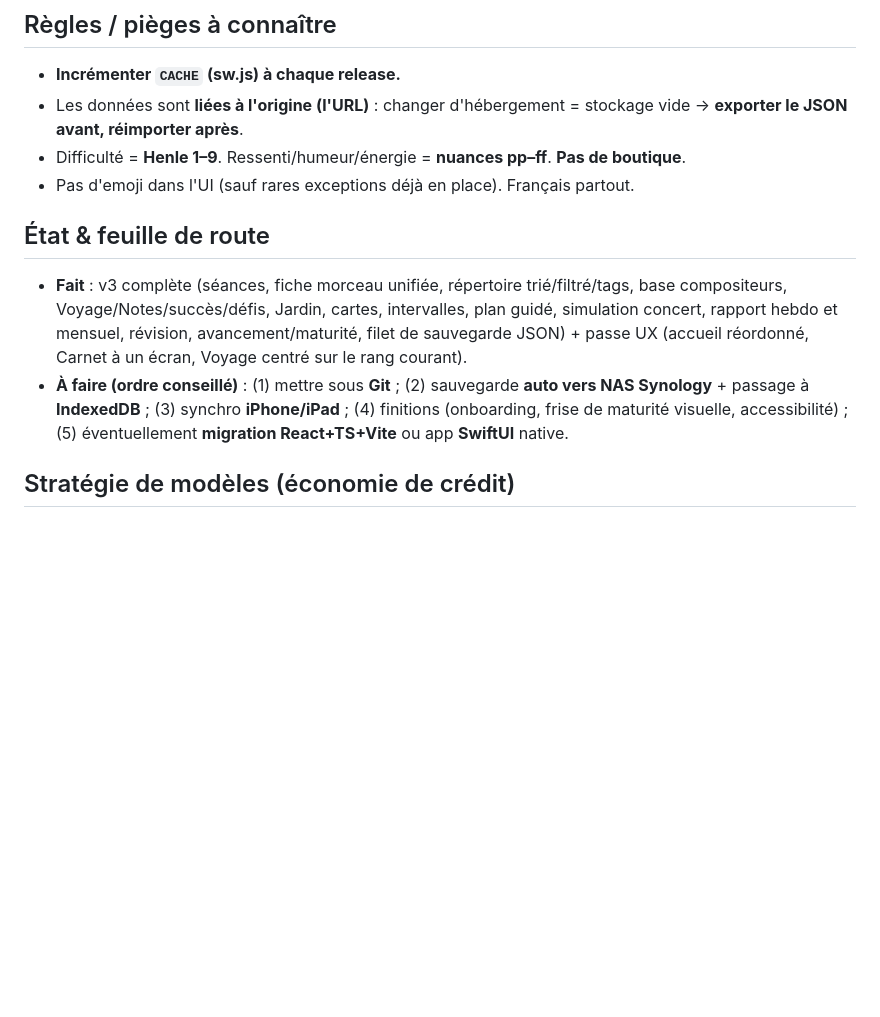
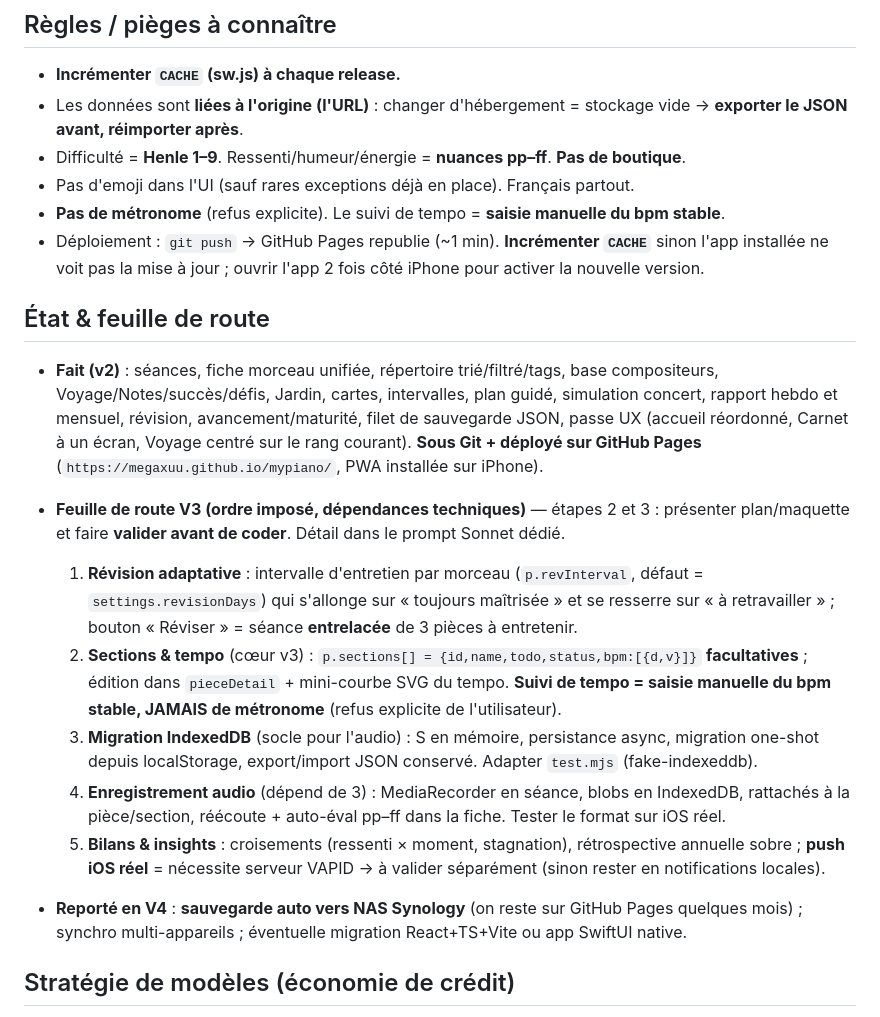
Before and after one commit to MegaXuu/mypiano, a Markdown page: CLAUDE.md, the part around the change. Drawn GitHub-style; blank space fills up the shorter version.

Commit message:
Consigne la feuille de route V3 dans CLAUDE.md
- Détaille les 5 étapes ordonnées de la V3 (révision adaptative, sections
  & tempo, migration IndexedDB, enregistrement audio, bilans & insights)
  avec leurs dépendances techniques.
- Acte le report de la sauvegarde NAS et de la synchro multi-appareils
  en V4 (on reste sur GitHub Pages).
- Ajoute aux règles la contrainte « pas de métronome » (suivi de tempo =
  saisie manuelle du bpm) et le rappel du flux de déploiement GitHub Pages
  (bump CACHE + ouvrir l'app 2 fois côté iPhone).

Co-Authored-By: Claude Opus 4.8 <noreply@anthropic.com>

```diff
--- a/CLAUDE.md
+++ b/CLAUDE.md
@@ -70,15 +70,35 @@ Polices : titres **Playfair Display**, interface **DM Sans**, chiffres **EB Gara
 - Les données sont **liées à l'origine (l'URL)** : changer d'hébergement = stockage vide → **exporter le JSON avant, réimporter après**.
 - Difficulté = **Henle 1–9**. Ressenti/humeur/énergie = **nuances pp–ff**. **Pas de boutique**.
 - Pas d'emoji dans l'UI (sauf rares exceptions déjà en place). Français partout.
+- **Pas de métronome** (refus explicite). Le suivi de tempo = **saisie manuelle du bpm stable**.
+- Déploiement : `git push` → GitHub Pages republie (~1 min). **Incrémenter `CACHE`** sinon l'app
+  installée ne voit pas la mise à jour ; ouvrir l'app 2 fois côté iPhone pour activer la nouvelle version.
 
 ## État & feuille de route
-- **Fait** : v3 complète (séances, fiche morceau unifiée, répertoire trié/filtré/tags, base compositeurs,
+- **Fait (v2)** : séances, fiche morceau unifiée, répertoire trié/filtré/tags, base compositeurs,
   Voyage/Notes/succès/défis, Jardin, cartes, intervalles, plan guidé, simulation concert, rapport hebdo
-  et mensuel, révision, avancement/maturité, filet de sauvegarde JSON) + passe UX (accueil réordonné,
-  Carnet à un écran, Voyage centré sur le rang courant).
-- **À faire (ordre conseillé)** : (1) mettre sous **Git** ; (2) sauvegarde **auto vers NAS Synology** +
-  passage à **IndexedDB** ; (3) synchro **iPhone/iPad** ; (4) finitions (onboarding, frise de maturité
-  visuelle, accessibilité) ; (5) éventuellement **migration React+TS+Vite** ou app **SwiftUI** native.
+  et mensuel, révision, avancement/maturité, filet de sauvegarde JSON, passe UX (accueil réordonné,
+  Carnet à un écran, Voyage centré sur le rang courant). **Sous Git + déployé sur GitHub Pages**
+  (`https://megaxuu.github.io/mypiano/`, PWA installée sur iPhone).
+
+- **Feuille de route V3 (ordre imposé, dépendances techniques)** — étapes 2 et 3 : présenter
+  plan/maquette et faire **valider avant de coder**. Détail dans le prompt Sonnet dédié.
+  1. **Révision adaptative** : intervalle d'entretien par morceau (`p.revInterval`, défaut =
+     `settings.revisionDays`) qui s'allonge sur « toujours maîtrisée » et se resserre sur
+     « à retravailler » ; bouton « Réviser » = séance **entrelacée** de 3 pièces à entretenir.
+  2. **Sections & tempo** (cœur v3) : `p.sections[] = {id,name,todo,status,bpm:[{d,v}]}`
+     **facultatives** ; édition dans `pieceDetail` + mini-courbe SVG du tempo. **Suivi de tempo =
+     saisie manuelle du bpm stable, JAMAIS de métronome** (refus explicite de l'utilisateur).
+  3. **Migration IndexedDB** (socle pour l'audio) : S en mémoire, persistance async, migration
+     one-shot depuis localStorage, export/import JSON conservé. Adapter `test.mjs` (fake-indexeddb).
+  4. **Enregistrement audio** (dépend de 3) : MediaRecorder en séance, blobs en IndexedDB, rattachés
+     à la pièce/section, réécoute + auto-éval pp–ff dans la fiche. Tester le format sur iOS réel.
+  5. **Bilans & insights** : croisements (ressenti × moment, stagnation), rétrospective annuelle
+     sobre ; **push iOS réel** = nécessite serveur VAPID → à valider séparément (sinon rester en
+     notifications locales).
+
+- **Reporté en V4** : **sauvegarde auto vers NAS Synology** (on reste sur GitHub Pages quelques
+  mois) ; synchro multi-appareils ; éventuelle migration React+TS+Vite ou app SwiftUI native.
 
 ## Stratégie de modèles (économie de crédit)
 - **Sonnet 5 par défaut** pour coder au quotidien.
```
